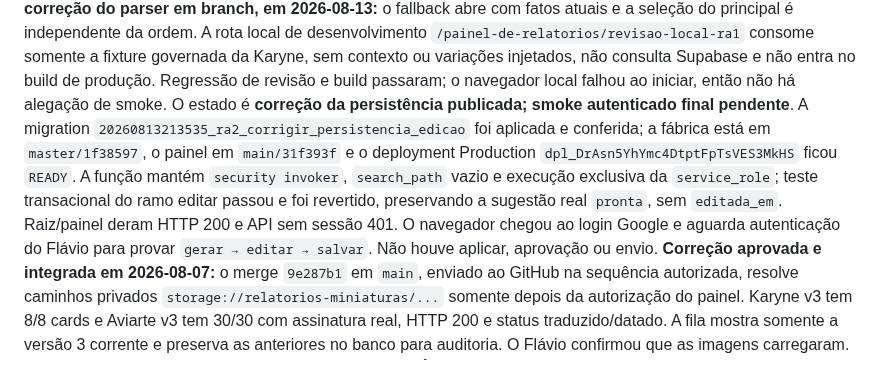
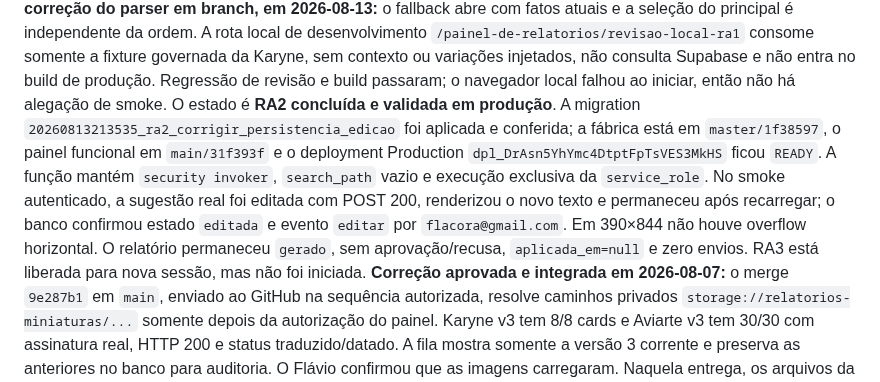
Before and after one commit to flacora-projetos/dacoraLP, a Markdown page: docs/PAINEL_PROGRESSO.md, the part around the change. Rendered like a GitHub page.

```diff
--- a/docs/PAINEL_PROGRESSO.md
+++ b/docs/PAINEL_PROGRESSO.md
@@ -28,7 +28,7 @@ local de desenvolvimento `/painel-de-relatorios/revisao-local-ra1` consome
 somente a fixture governada da Karyne, sem contexto ou variações injetados, não
 consulta Supabase e não entra no build de produção. Regressão de revisão e build
 passaram; o navegador local falhou ao iniciar, então não há alegação de smoke.
-O estado é **correção da persistência publicada; smoke autenticado final pendente**. A migration `20260813213535_ra2_corrigir_persistencia_edicao` foi aplicada e conferida; a fábrica está em `master/1f38597`, o painel em `main/31f393f` e o deployment Production `dpl_DrAsn5YhYmc4DtptFpTsVES3MkHS` ficou `READY`. A função mantém `security invoker`, `search_path` vazio e execução exclusiva da `service_role`; teste transacional do ramo editar passou e foi revertido, preservando a sugestão real `pronta`, sem `editada_em`. Raiz/painel deram HTTP 200 e API sem sessão 401. O navegador chegou ao login Google e aguarda autenticação do Flávio para provar `gerar → editar → salvar`. Não houve aplicar, aprovação ou envio.
+O estado é **RA2 concluída e validada em produção**. A migration `20260813213535_ra2_corrigir_persistencia_edicao` foi aplicada e conferida; a fábrica está em `master/1f38597`, o painel funcional em `main/31f393f` e o deployment Production `dpl_DrAsn5YhYmc4DtptFpTsVES3MkHS` ficou `READY`. A função mantém `security invoker`, `search_path` vazio e execução exclusiva da `service_role`. No smoke autenticado, a sugestão real foi editada com POST 200, renderizou o novo texto e permaneceu após recarregar; o banco confirmou estado `editada` e evento `editar` por `flacora@gmail.com`. Em 390×844 não houve overflow horizontal. O relatório permaneceu `gerado`, sem aprovação/recusa, `aplicada_em=null` e zero envios. RA3 está liberada para nova sessão, mas não foi iniciada.
 **Correção aprovada e integrada em 2026-08-07:** o merge `9e287b1` em `main`,
 enviado ao GitHub na sequência autorizada, resolve caminhos privados
 `storage://relatorios-miniaturas/...` somente depois
```
Also changed, not shown: docs/HANDOFF_RA2_PARSER_TEXTO_LIVRE_2026-08-13.md (+13 -12 lines).
